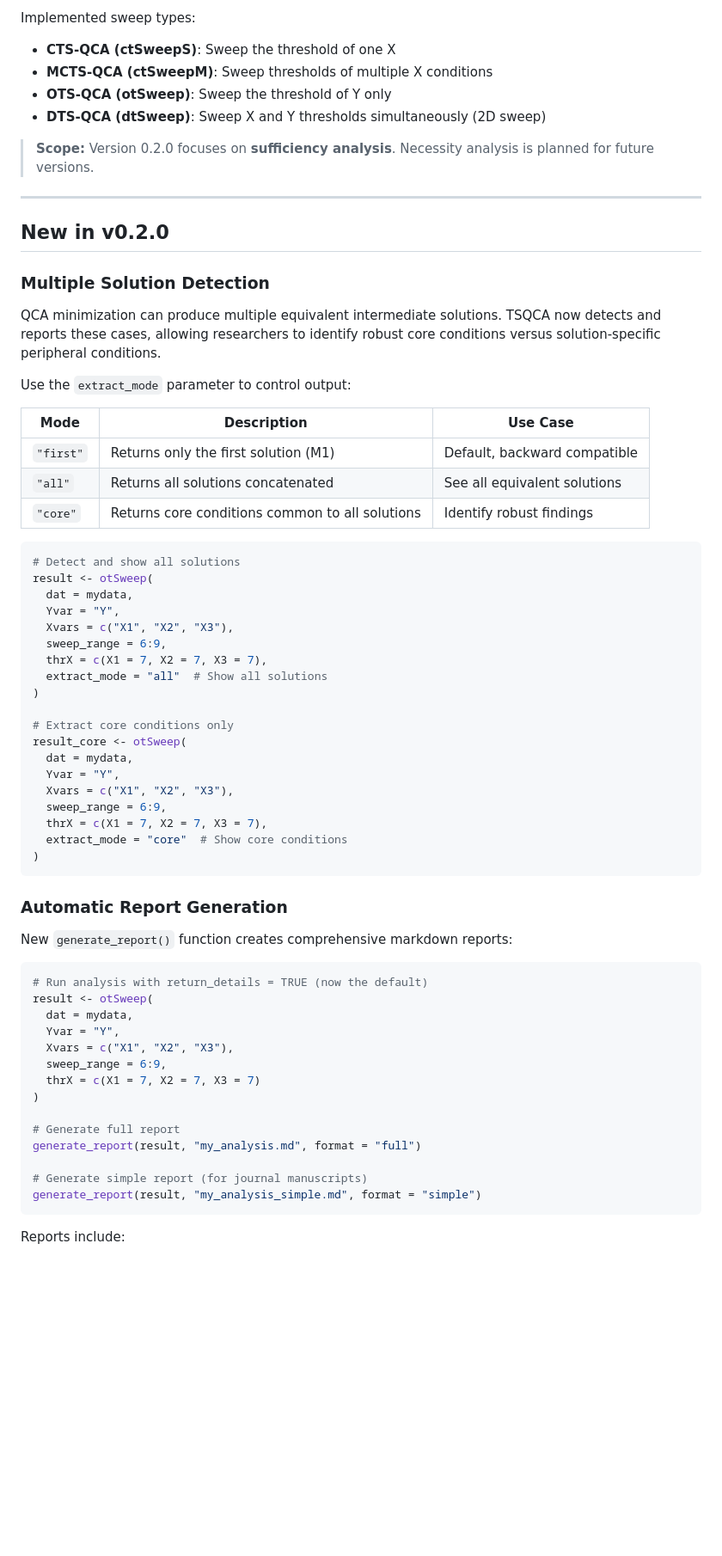
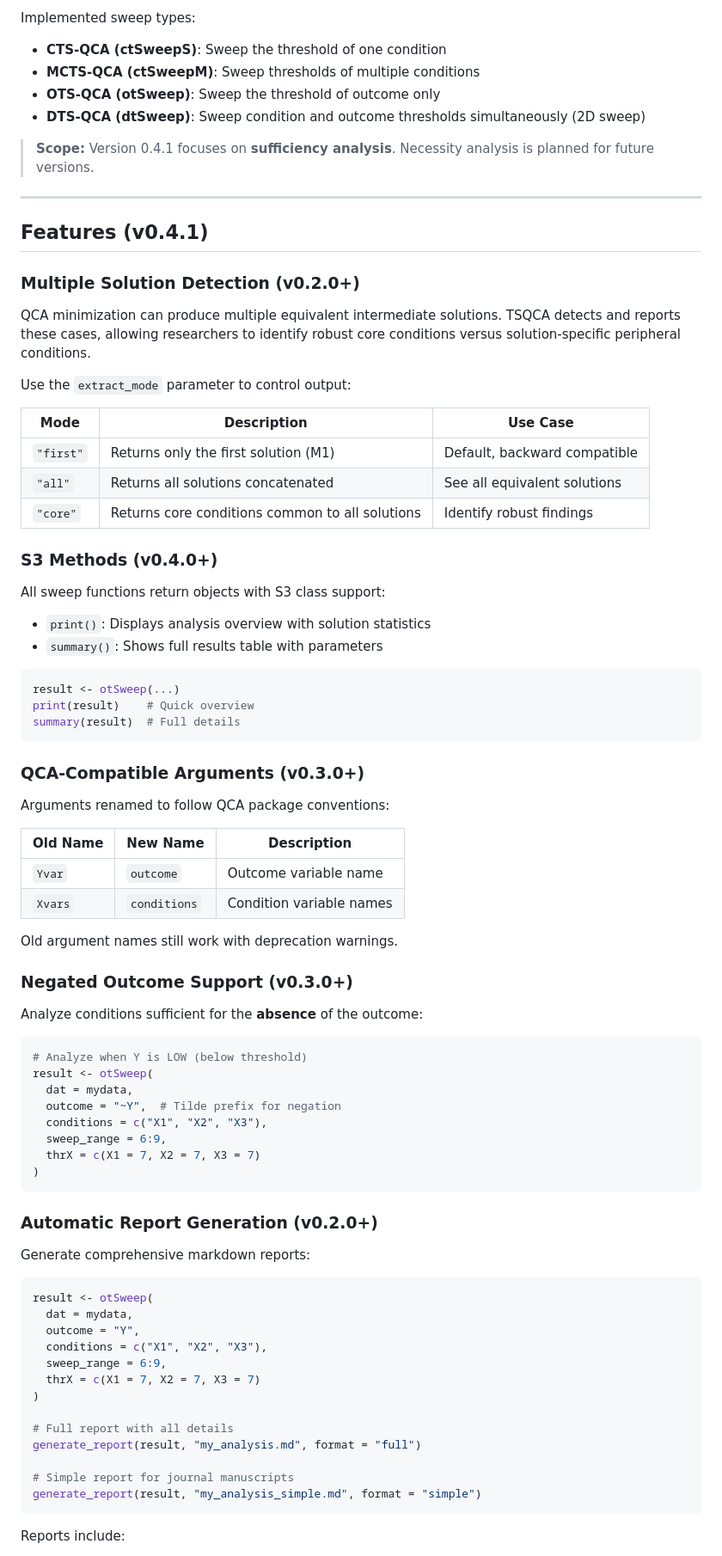
Before and after one commit to im-research-yt/TSQCA, a Markdown page: README.md, the part around the change printed below. Shown: that part at 86% size. Rendered like a GitHub page; blank space fills up the shorter version.

````diff
--- a/README.md
+++ b/README.md
@@ -16,20 +16,20 @@ TS-QCA evaluates this sensitivity by automatically:
 
 Implemented sweep types:
 
-- **CTS-QCA (ctSweepS)**: Sweep the threshold of one X
-- **MCTS-QCA (ctSweepM)**: Sweep thresholds of multiple X conditions
-- **OTS-QCA (otSweep)**: Sweep the threshold of Y only
-- **DTS-QCA (dtSweep)**: Sweep X and Y thresholds simultaneously (2D sweep)
+- **CTS-QCA (ctSweepS)**: Sweep the threshold of one condition
+- **MCTS-QCA (ctSweepM)**: Sweep thresholds of multiple conditions
+- **OTS-QCA (otSweep)**: Sweep the threshold of outcome only
+- **DTS-QCA (dtSweep)**: Sweep condition and outcome thresholds simultaneously (2D sweep)
 
-> **Scope:** Version 0.2.0 focuses on **sufficiency analysis**. Necessity analysis is planned for future versions.
+> **Scope:** Version 0.4.1 focuses on **sufficiency analysis**. Necessity analysis is planned for future versions.
 
 ---
 
-## New in v0.2.0
+## Features (v0.4.1)
 
-### Multiple Solution Detection
+### Multiple Solution Detection (v0.2.0+)
 
-QCA minimization can produce multiple equivalent intermediate solutions. TSQCA now detects and reports these cases, allowing researchers to identify robust core conditions versus solution-specific peripheral conditions.
+QCA minimization can produce multiple equivalent intermediate solutions. TSQCA detects and reports these cases, allowing researchers to identify robust core conditions versus solution-specific peripheral conditions.
 
 Use the `extract_mode` parameter to control output:
 
@@ -39,46 +39,62 @@ Use the `extract_mode` parameter to control output:
 | `"all"` | Returns all solutions concatenated | See all equivalent solutions |
 | `"core"` | Returns core conditions common to all solutions | Identify robust findings |
 
+### S3 Methods (v0.4.0+)
+
+All sweep functions return objects with S3 class support:
+
+- `print()`: Displays analysis overview with solution statistics
+- `summary()`: Shows full results table with parameters
+
 ```r
-# Detect and show all solutions
+result <- otSweep(...)
+print(result)    # Quick overview
+summary(result)  # Full details
+```
+
+### QCA-Compatible Arguments (v0.3.0+)
+
+Arguments renamed to follow QCA package conventions:
+
+| Old Name | New Name | Description |
+|----------|----------|-------------|
+| `Yvar` | `outcome` | Outcome variable name |
+| `Xvars` | `conditions` | Condition variable names |
+
+Old argument names still work with deprecation warnings.
+
+### Negated Outcome Support (v0.3.0+)
+
+Analyze conditions sufficient for the **absence** of the outcome:
+
+```r
+# Analyze when Y is LOW (below threshold)
 result <- otSweep(
   dat = mydata,
-  Yvar = "Y",
-  Xvars = c("X1", "X2", "X3"),
+  outcome = "~Y",  # Tilde prefix for negation
+  conditions = c("X1", "X2", "X3"),
   sweep_range = 6:9,
-  thrX = c(X1 = 7, X2 = 7, X3 = 7),
-  extract_mode = "all"  # Show all solutions
-)
-
-# Extract core conditions only
-result_core <- otSweep(
-  dat = mydata,
-  Yvar = "Y",
-  Xvars = c("X1", "X2", "X3"),
-  sweep_range = 6:9,
-  thrX = c(X1 = 7, X2 = 7, X3 = 7),
-  extract_mode = "core"  # Show core conditions
+  thrX = c(X1 = 7, X2 = 7, X3 = 7)
 )
 ```
 
-### Automatic Report Generation
+### Automatic Report Generation (v0.2.0+)
 
-New `generate_report()` function creates comprehensive markdown reports:
+Generate comprehensive markdown reports:
 
 ```r
-# Run analysis with return_details = TRUE (now the default)
 result <- otSweep(
   dat = mydata,
-  Yvar = "Y",
-  Xvars = c("X1", "X2", "X3"),
+  outcome = "Y",
+  conditions = c("X1", "X2", "X3"),
   sweep_range = 6:9,
   thrX = c(X1 = 7, X2 = 7, X3 = 7)
 )
 
-# Generate full report
+# Full report with all details
 generate_report(result, "my_analysis.md", format = "full")
 
-# Generate simple report (for journal manuscripts)
+# Simple report for journal manuscripts
 generate_report(result, "my_analysis_simple.md", format = "simple")
 ```
 
````
Also changed, not shown: other parts of README.md (+68 -59 lines), README_JA.md (+113 -89 lines).
